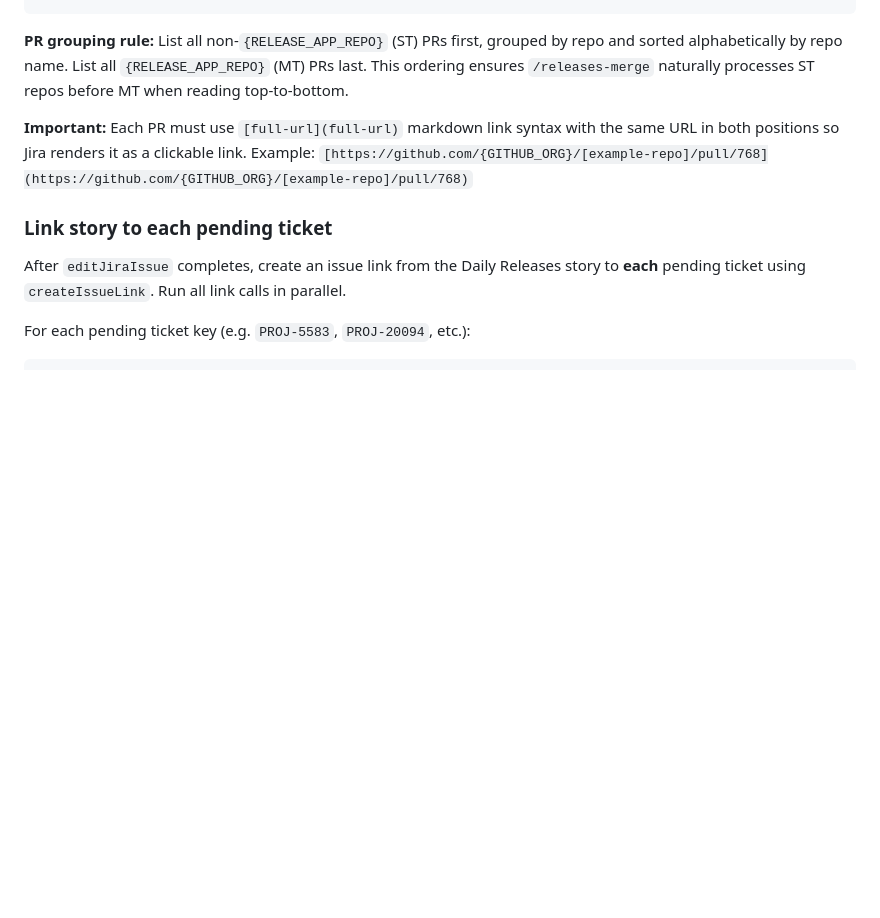
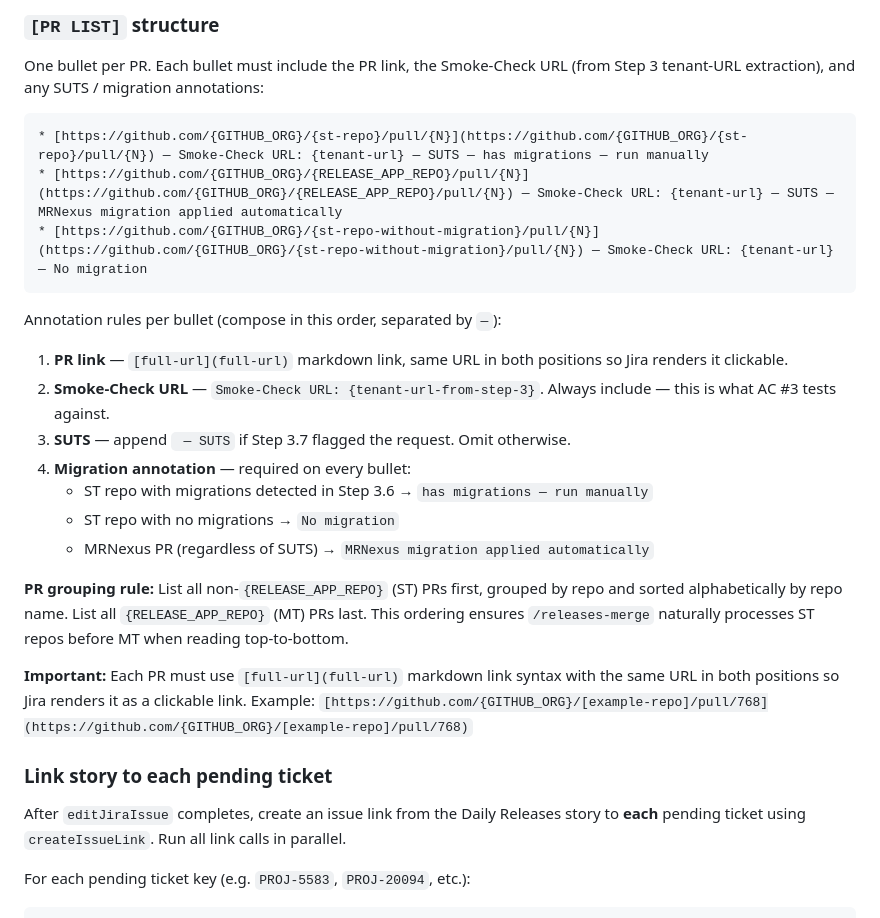
Before and after one commit to allenmanning87/qa-command-center, a Markdown page: .claude/commands/releases-triage.md, the part around one of its changes. Drawn GitHub-style; blank space fills up the shorter version.

````diff
--- a/.claude/commands/releases-triage.md
+++ b/.claude/commands/releases-triage.md
@@ -358,4 +379,24 @@ Covers all components and features included in today's release. See dependencies
 ```
+
+### `[PR LIST]` structure
+
+One bullet per PR. Each bullet must include the PR link, the Smoke-Check URL (from Step 3 tenant-URL extraction), and any SUTS / migration annotations:
+
+```
+* [https://github.com/{GITHUB_ORG}/{st-repo}/pull/{N}](https://github.com/{GITHUB_ORG}/{st-repo}/pull/{N}) — Smoke-Check URL: {tenant-url} — SUTS — has migrations — run manually
+* [https://github.com/{GITHUB_ORG}/{RELEASE_APP_REPO}/pull/{N}](https://github.com/{GITHUB_ORG}/{RELEASE_APP_REPO}/pull/{N}) — Smoke-Check URL: {tenant-url} — SUTS — MRNexus migration applied automatically
+* [https://github.com/{GITHUB_ORG}/{st-repo-without-migration}/pull/{N}](https://github.com/{GITHUB_ORG}/{st-repo-without-migration}/pull/{N}) — Smoke-Check URL: {tenant-url} — No migration
+```
+
+Annotation rules per bullet (compose in this order, separated by ` — `):
+
+1. **PR link** — `[full-url](full-url)` markdown link, same URL in both positions so Jira renders it clickable.
+2. **Smoke-Check URL** — `Smoke-Check URL: {tenant-url-from-step-3}`. Always include — this is what AC #3 tests against.
+3. **SUTS** — append ` — SUTS` if Step 3.7 flagged the request. Omit otherwise.
+4. **Migration annotation** — required on every bullet:
+   - ST repo with migrations detected in Step 3.6 → `has migrations — run manually`
+   - ST repo with no migrations → `No migration`
+   - MRNexus PR (regardless of SUTS) → `MRNexus migration applied automatically`
 
 **PR grouping rule:** List all non-`{RELEASE_APP_REPO}` (ST) PRs first, grouped by repo and sorted alphabetically by repo name. List all `{RELEASE_APP_REPO}` (MT) PRs last. This ordering ensures `/releases-merge` naturally processes ST repos before MT when reading top-to-bottom.
 
````
Also changed, not shown: other parts of .claude/commands/releases-triage.md (+34 -13 lines).
